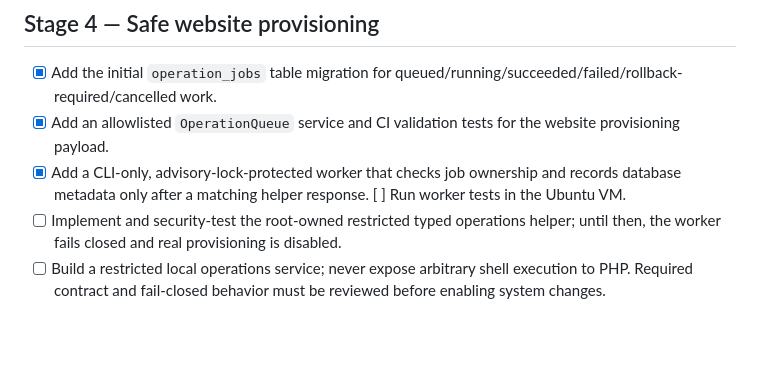
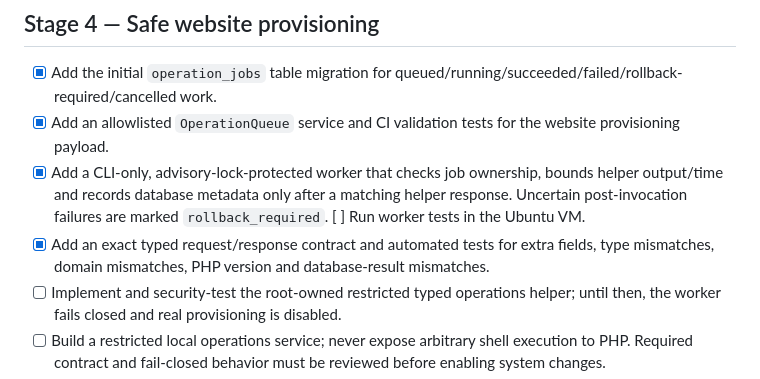
Before and after one commit to mark36ph/spanel, a Markdown page: docs/ROADMAP.md, the part around the change. Rendered like a GitHub page; blank space fills up the shorter version.

Commit message:
Track typed provisioning contract and uncertain-state recovery

```diff
--- a/docs/ROADMAP.md
+++ b/docs/ROADMAP.md
@@ -42,7 +42,8 @@ This is the source of truth for SPanel progress. All changes go directly to `mai
 ## Stage 4 — Safe website provisioning
 - [x] Add the initial `operation_jobs` table migration for queued/running/succeeded/failed/rollback-required/cancelled work.
 - [x] Add an allowlisted `OperationQueue` service and CI validation tests for the website provisioning payload.
-- [x] Add a CLI-only, advisory-lock-protected worker that checks job ownership and records database metadata only after a matching helper response. [ ] Run worker tests in the Ubuntu VM.
+- [x] Add a CLI-only, advisory-lock-protected worker that checks job ownership, bounds helper output/time and records database metadata only after a matching helper response. Uncertain post-invocation failures are marked `rollback_required`. [ ] Run worker tests in the Ubuntu VM.
+- [x] Add an exact typed request/response contract and automated tests for extra fields, type mismatches, domain mismatches, PHP version and database-result mismatches.
 - [ ] Implement and security-test the root-owned restricted typed operations helper; until then, the worker fails closed and real provisioning is disabled.
 - [ ] Build a restricted local operations service; never expose arbitrary shell execution to PHP. Required contract and fail-closed behavior must be reviewed before enabling system changes.
 - [ ] Validate domains, paths, PHP versions and generated resource names; include DNS preflight checks.
```
